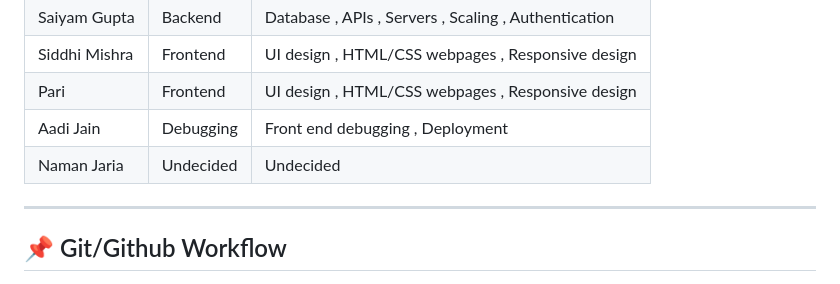
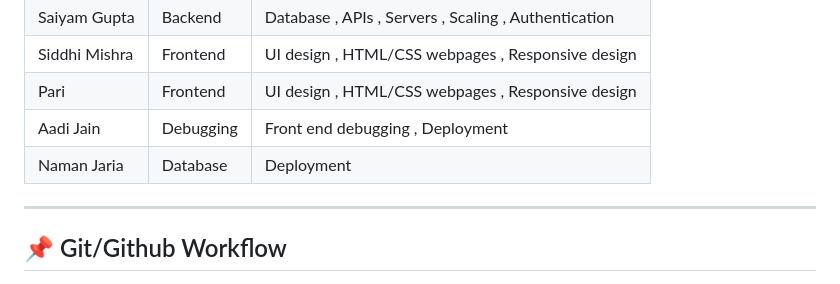
Before and after one commit to SaiyamGupta-8787/SIH-project-mental-health-forum, a Markdown page: README.md, the part around the change. Rendered like a GitHub page.

```diff
--- a/README.md
+++ b/README.md
@@ -55,7 +55,7 @@ Mental-Health-Forum/
 | Siddhi Mishra | Frontend | UI design , HTML/CSS webpages , Responsive design |
 | Pari | Frontend | UI design , HTML/CSS webpages , Responsive design |
 | Aadi Jain | Debugging | Front end debugging , Deployment |
-| Naman Jaria| Undecided | Undecided |
+| Naman Jaria| Database | Deployment |
 
 ---
 
```
